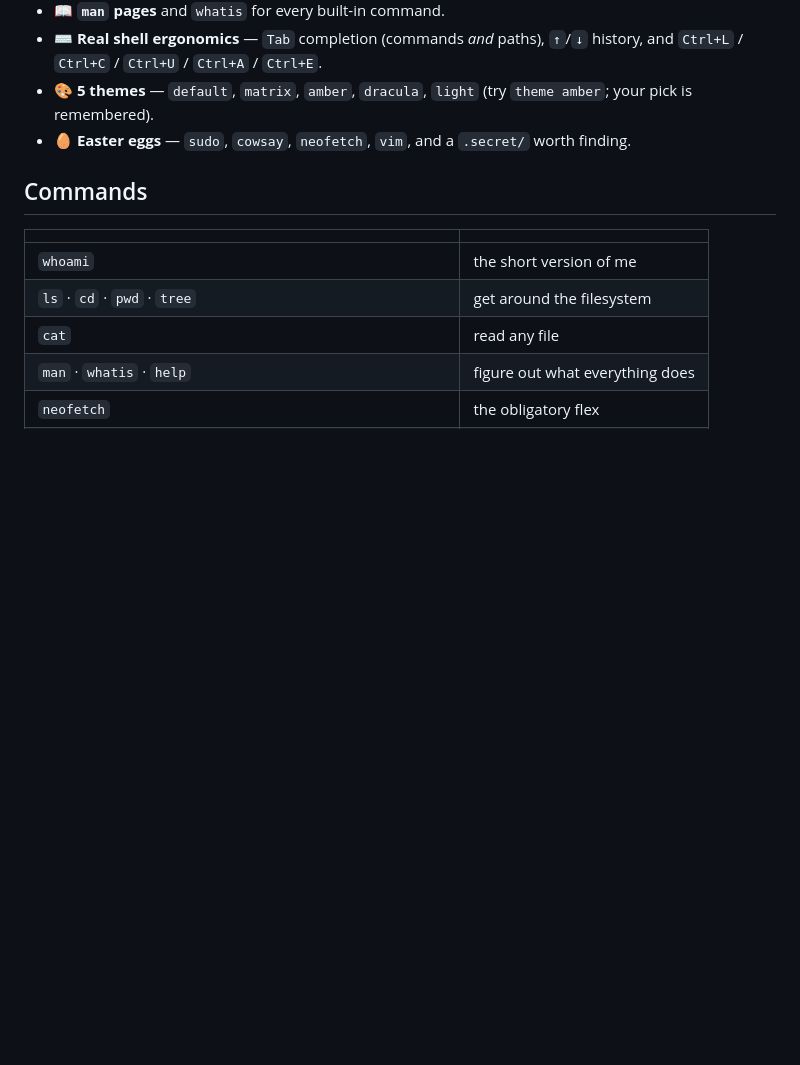
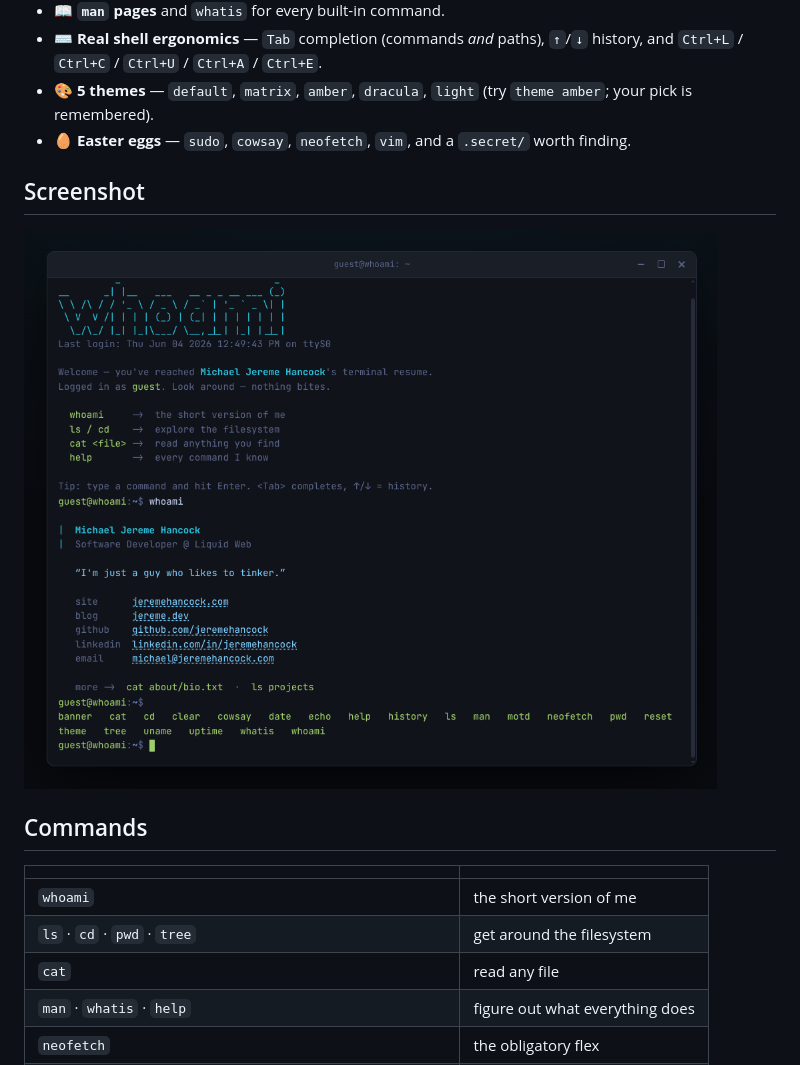
Before and after one commit to jeremehancock/whoami-web, a Markdown page: README.md, the part around the change. GitHub-like rendering; pictures changed too: screenshot.png (added); blank space fills up the shorter version.

Commit message:
added screenshot

```diff
--- a/README.md
+++ b/README.md
@@ -29,6 +29,10 @@ dependencies** — just open the file (or drop it on any static host).
   (try `theme amber`; your pick is remembered).
 - 🥚  **Easter eggs** — `sudo`, `cowsay`, `neofetch`, `vim`, and a `.secret/`
   worth finding.
+
+## Screenshot
+
+![whoami screenshot](screenshot.png)
 
 ## Commands
 
```
